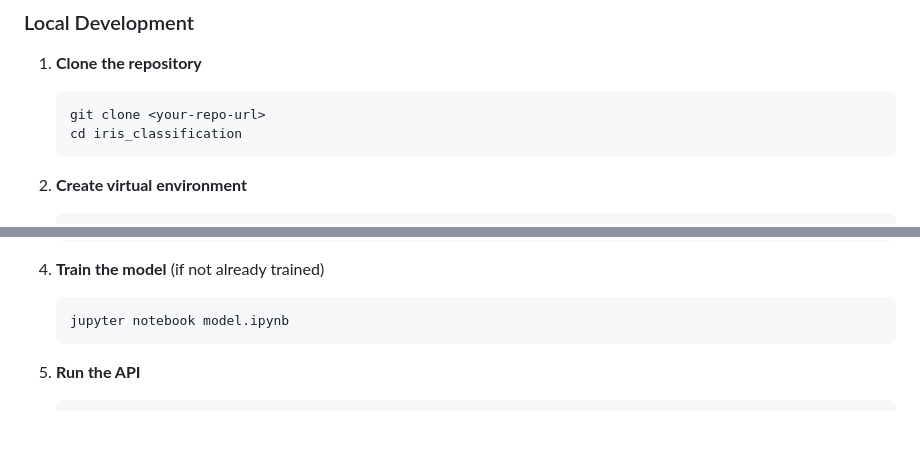
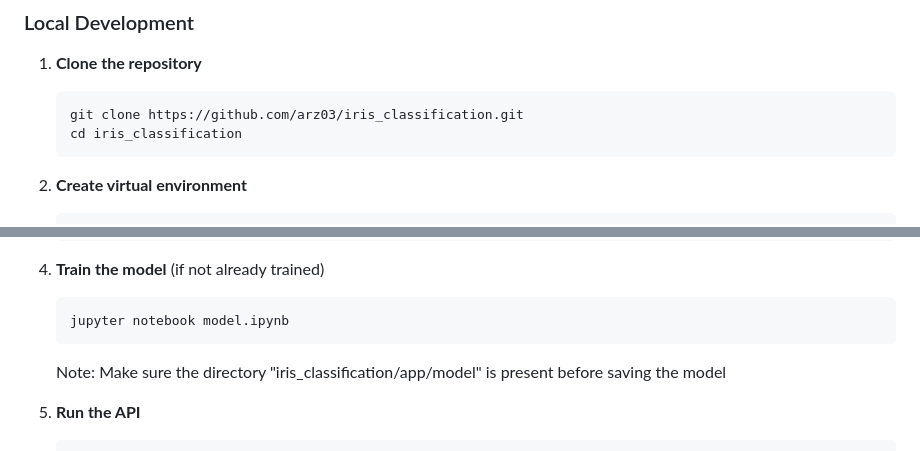
Before and after one commit to arz03/iris_classification, a Markdown page: README.md, 2 parts joined by grey strips. GitHub-like rendering; blank space fills up the shorter version.

````diff
--- a/README.md
+++ b/README.md
@@ -39,7 +39,7 @@ iris_classification/
 
 1. **Clone the repository**
    ```bash
-   git clone <your-repo-url>
+   git clone https://github.com/arz03/iris_classification.git
    cd iris_classification
    ```
 
@@ -58,6 +58,7 @@ iris_classification/
    ```bash
    jupyter notebook model.ipynb
    ```
+   Note: Make sure the directory "iris_classification/app/model" is present before saving the model
 
 5. **Run the API**
    ```bash
````
